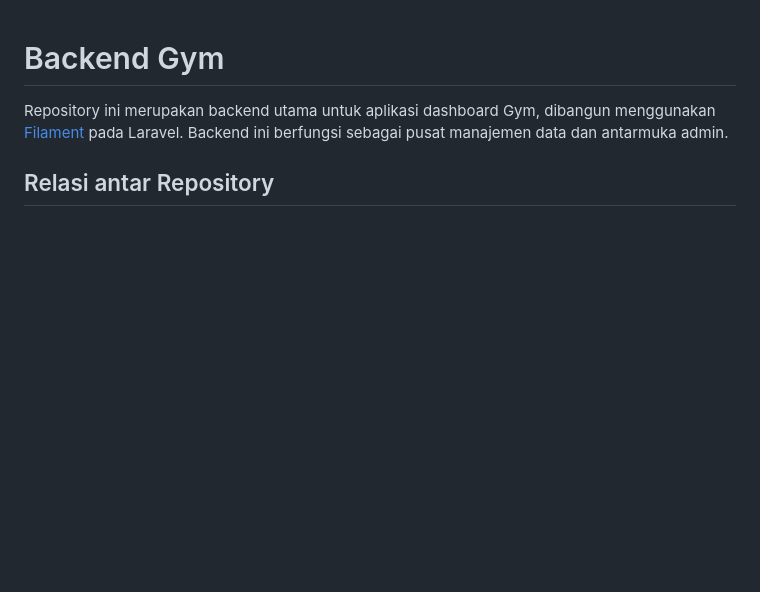
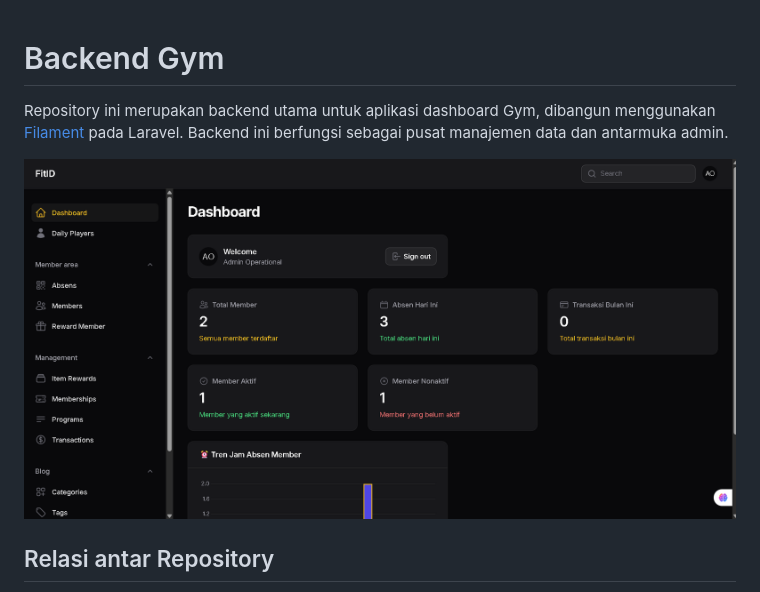
Before and after one commit to bayudani/Backend_gym, a Markdown page: README.md, the part around the change printed below. Drawn GitHub-style; pictures changed too: image/README/1752488496535.png (added); blank space fills up the shorter version.

Commit message:
Implement code changes to enhance functionality and improve performance

```diff
--- a/README.md
+++ b/README.md
@@ -1,7 +1,10 @@
-
 # Backend Gym
 
 Repository ini merupakan backend utama untuk aplikasi dashboard Gym, dibangun menggunakan [Filament](https://filamentphp.com/) pada Laravel. Backend ini berfungsi sebagai pusat manajemen data dan antarmuka admin.
+
+
+![1752488496535](image/README/1752488496535.png)
+
 
 ## Relasi antar Repository
 
```
Also changed, not shown: other parts of README.md (+0 -1 lines), image/README/1752488496548.png (added), image/README/1752488496561.png (added), image/README/1752488496574.png (added).
